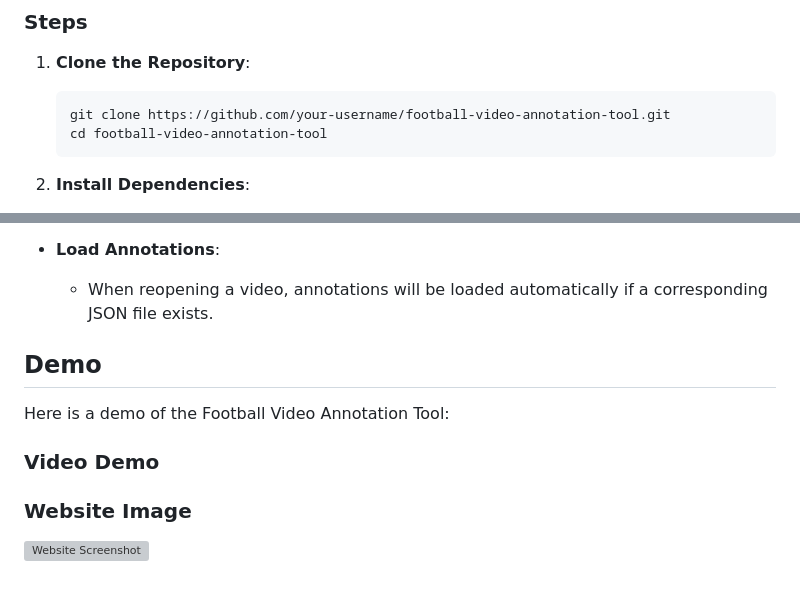
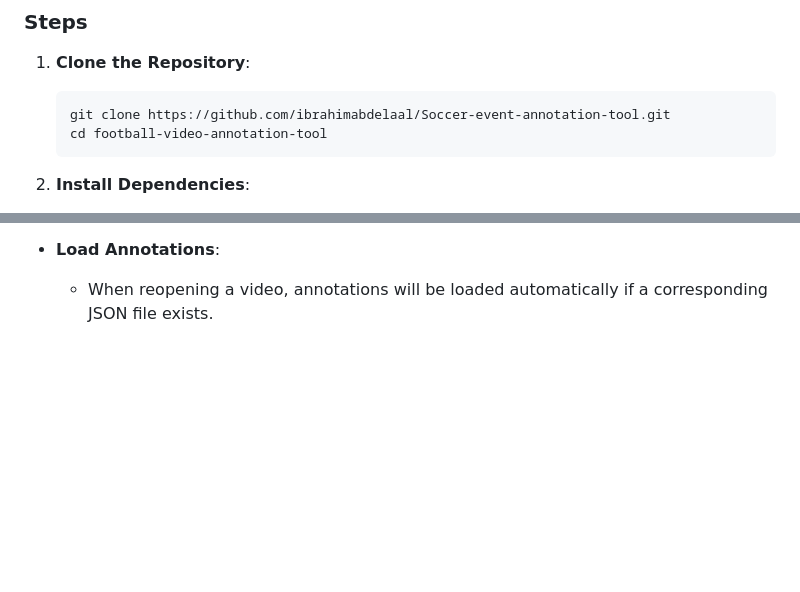
Before and after one commit to hoangduy181/shd-label-tool, a Markdown page: Readme.md, 2 parts joined by grey strips. Drawn GitHub-style; blank space fills up the shorter version; grey boxes are pictures that could not be loaded.

````diff
--- a/Readme.md
+++ b/Readme.md
@@ -41,7 +42,7 @@ This application is intended to be used with SoccerNet annotations to ease the p
 
 1. **Clone the Repository**:
    ```bash
-   git clone https://github.com/your-username/football-video-annotation-tool.git
+   git clone https://github.com/ibrahimabdelaal/Soccer-event-annotation-tool.git
    cd football-video-annotation-tool
    ```
 
@@ -83,12 +84,3 @@ This application is intended to be used with SoccerNet annotations to ease the p
 
 - **Load Annotations**:
   - When reopening a video, annotations will be loaded automatically if a corresponding JSON file exists.
-
-## Demo
-
-Here is a demo of the Football Video Annotation Tool:
-
-### Video Demo
-
-### Website Image
-![Website Screenshot](image.JPG)
````
Also changed, not shown: other parts of Readme.md (+2 -1 lines).
